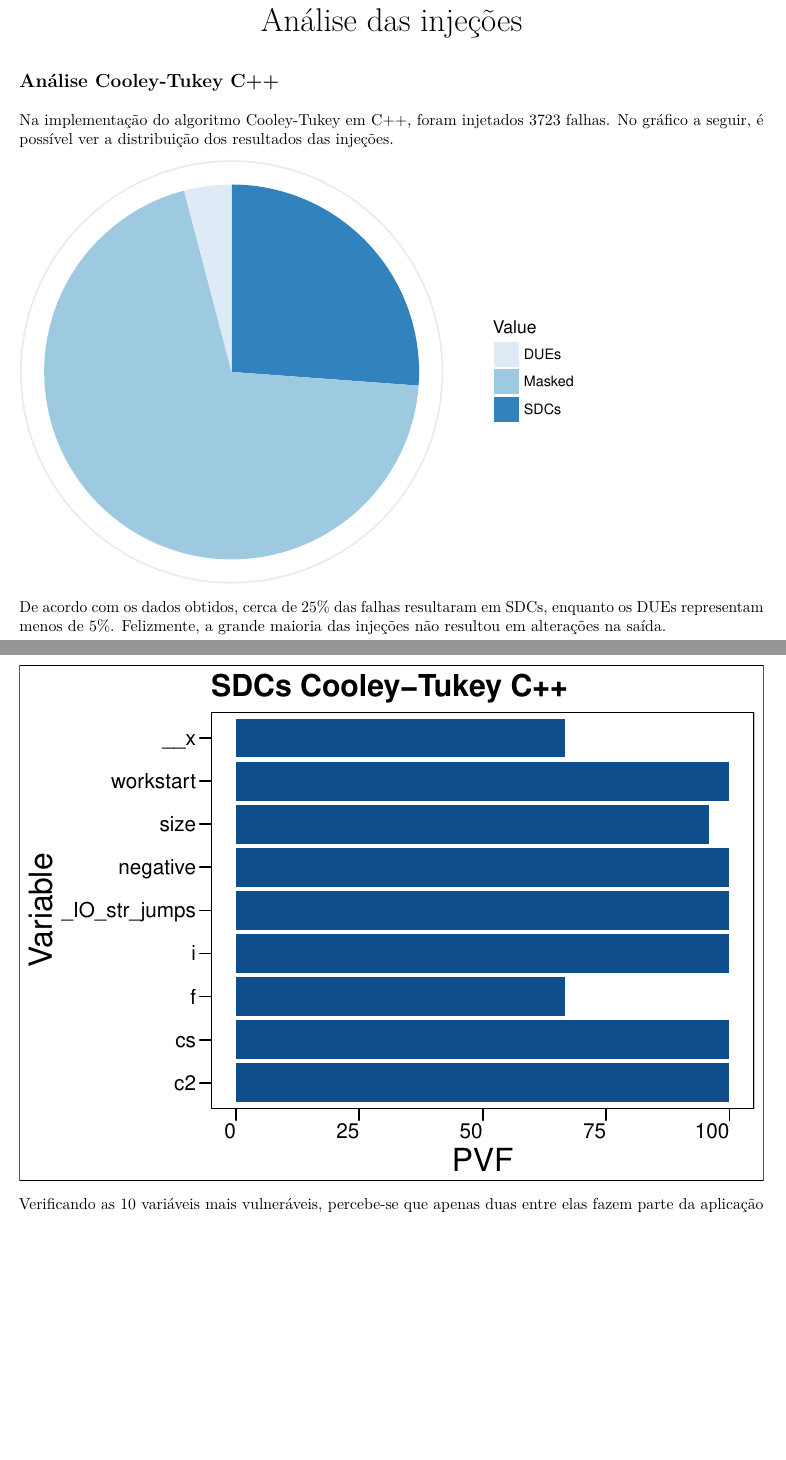
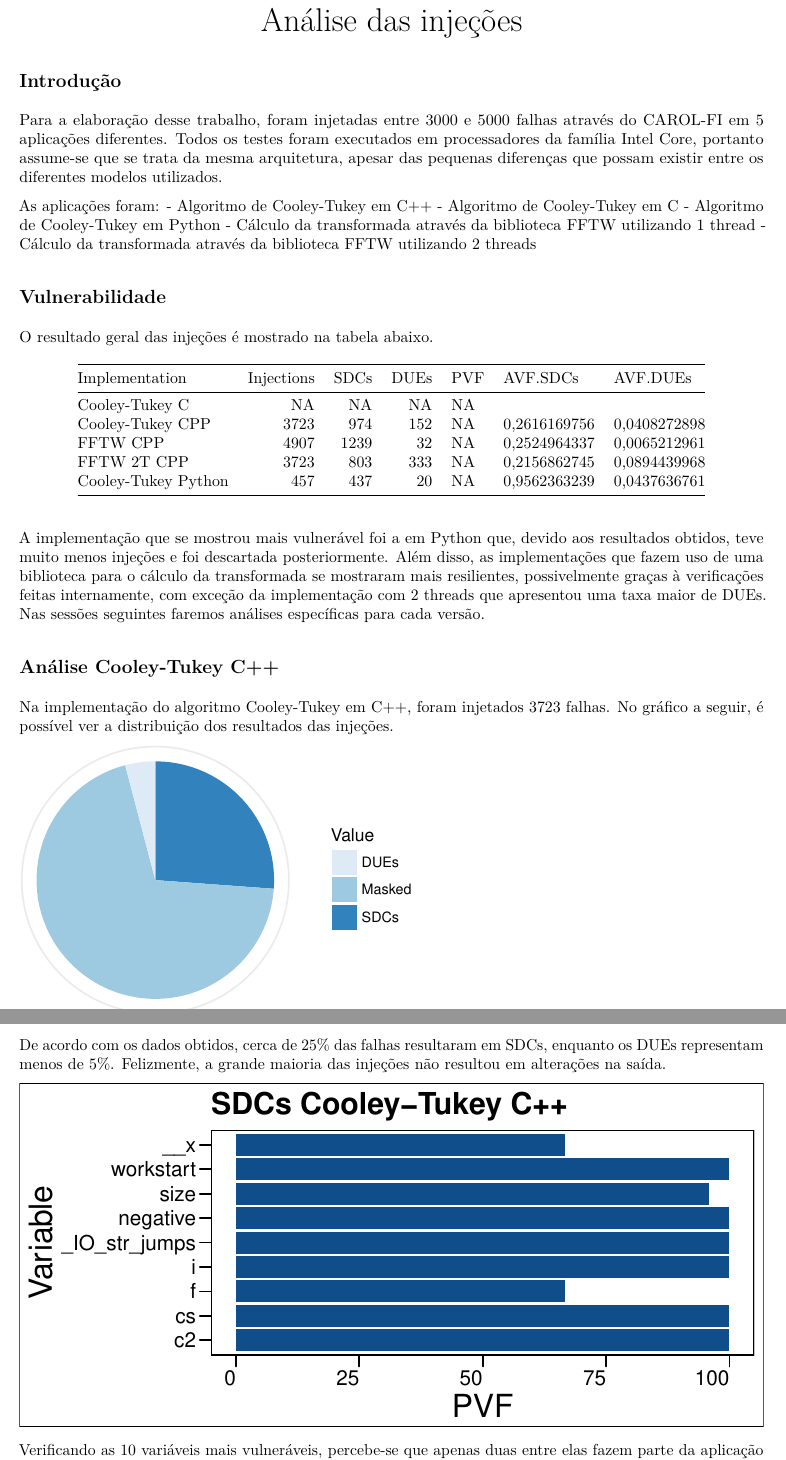
Before and after one commit to lbassis/fft_fault_tolerance, an R Markdown document (results/analysis.Rmd): two parts of pages 1 and 2 of 8 before the commit and two parts of pages 1 and 2 of 6 after it, joined at a grey line, cut so that both start at the same text, the shorter picture padded with empty space. The pictures show the output file results/analysis.pdf that the author committed with the source.

Commit message:
falta so os resultados especificos de c e o calculo do pvf

````diff
--- a/results/analysis.Rmd
+++ b/results/analysis.Rmd
@@ -1,6 +1,8 @@
 ---
 title: "Análise das injeções"
-output: pdf_document
+output:
+  pdf_document:
+    fig_height: 3
 ---
 
 ```{r setup, include=FALSE, echo=FALSE}
@@ -26,6 +29,30 @@ fftw2DUEDf <- read.delim("fftw2t-single/variables_due.csv", colClasses = charact
 
 
 ```
+
+## Introdução
+
+Para a elaboração desse trabalho, foram injetadas entre 3000 e 5000 falhas através do CAROL-FI em 5 aplicações diferentes. Todos os testes foram executados em processadores da família Intel Core, portanto assume-se que se trata da mesma arquitetura, apesar das pequenas diferenças que possam existir entre os diferentes modelos utilizados.
+
+As aplicações foram:
+  - Algoritmo de Cooley-Tukey em C++
+  - Algoritmo de Cooley-Tukey em C
+  - Algoritmo de Cooley-Tukey em Python
+  - Cálculo da transformada através da biblioteca FFTW utilizando 1 thread
+  - Cálculo da transformada através da biblioteca FFTW utilizando 2 threads
+
+
+## Vulnerabilidade
+
+O resultado geral das injeções é mostrado na tabela abaixo.
+
+
+```{r, echo=FALSE}
+kable(summaryDf)
+```
+
+
+A implementação que se mostrou mais vulnerável foi a em Python que, devido aos resultados obtidos, teve muito menos injeções e foi descartada posteriormente. Além disso, as implementações que fazem uso de uma biblioteca para o cálculo da transformada se mostraram mais resilientes, possivelmente graças à verificações feitas internamente, com exceção da implementação com 2 threads que apresentou uma taxa maior de DUEs. Nas sessões seguintes faremos análises específicas para cada versão.
 
 ## Análise Cooley-Tukey C++
 
--- a/results/summary.csv
+++ b/results/summary.csv
@@ -1,6 +1,6 @@
-Implementation;Injections;SDCs;DUEs;PVF;AVF
-Cooley-Tukey C;4010;1395;212;;0,3478802993
-Cooley-Tukey CPP;3723;974;152;;0,2616169756
-FFTW CPP;4907;1239;32;;0,2524964337
-FFTW 2T CPP;3723;803;333;;0,2156862745
-Cooley-Tukey Python;457;437;20;;0,9562363239
+Implementation,Injections,SDCs,DUEs,PVF,AVF SDCs,AVF DUEs
+Cooley-Tukey C,,,,,,
+Cooley-Tukey CPP,3723,974,152,,"0,2616169756","0,0408272898"
+FFTW CPP,4907,1239,32,,"0,2524964337","0,0065212961"
+FFTW 2T CPP,3723,803,333,,"0,2156862745","0,0894439968"
+Cooley-Tukey Python,457,437,20,,"0,9562363239","0,0437636761"
````
Also changed, not shown: results/analysis.pdf, results/analysis.Rmd (3 more changed lines), 1 other file.
